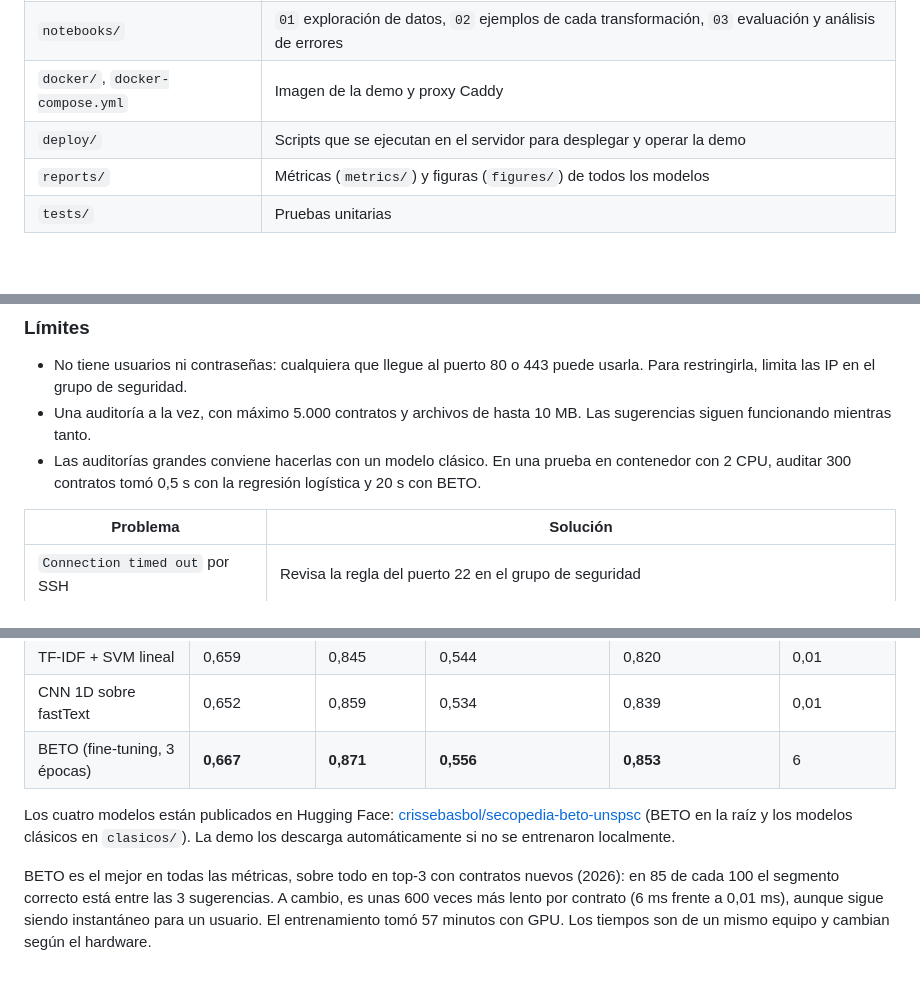
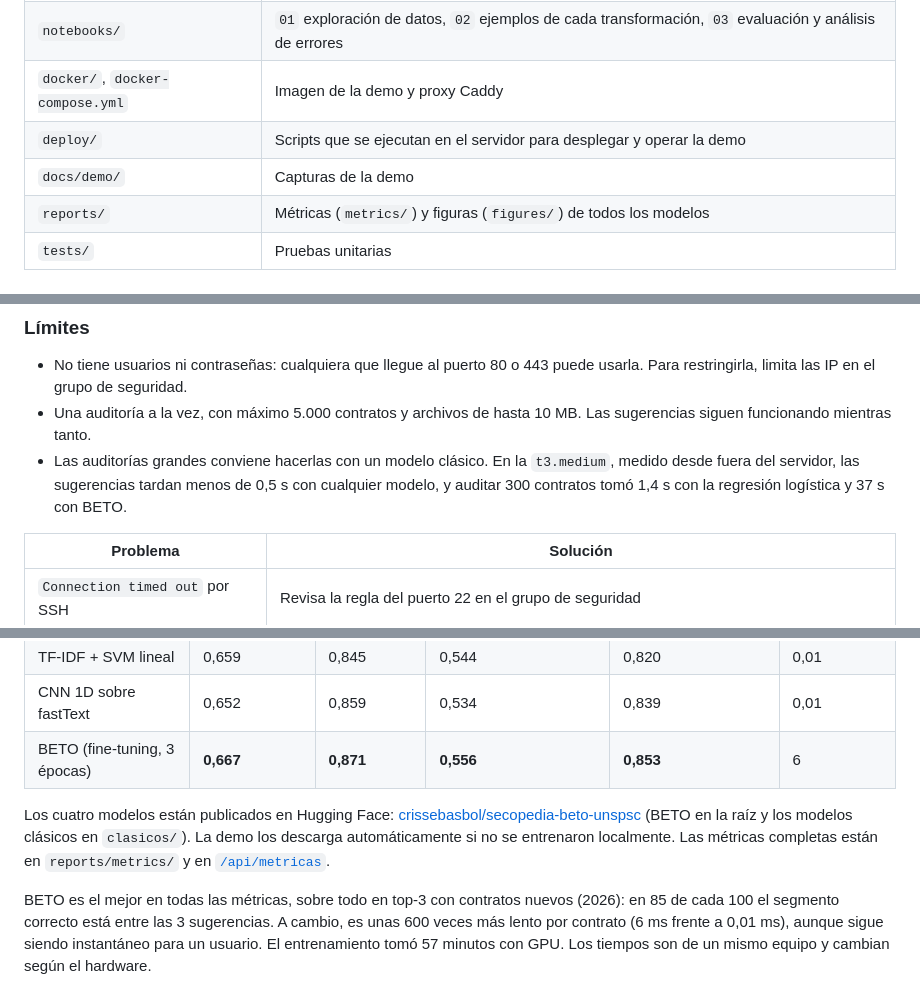
Before and after one commit to crissebasbol/nlp-course, a Markdown page: proyecto/README.md, 3 parts joined by grey strips. Drawn GitHub-style; blank space fills up the shorter version.

```diff
--- a/proyecto/README.md
+++ b/proyecto/README.md
@@ -43,6 +59,7 @@ Los municipios y departamentos se cambian por `<LUGAR>` para que el modelo apren
 | `notebooks/` | `01` exploración de datos, `02` ejemplos de cada transformación, `03` evaluación y análisis de errores |
 | `docker/`, `docker-compose.yml` | Imagen de la demo y proxy Caddy |
 | `deploy/` | Scripts que se ejecutan en el servidor para desplegar y operar la demo |
+| `docs/demo/` | Capturas de la demo |
 | `reports/` | Métricas (`metrics/`) y figuras (`figures/`) de todos los modelos |
 | `tests/` | Pruebas unitarias |
 
@@ -190,7 +207,7 @@ La demo vuelve a arrancar sola si se reinicia el servidor. `deploy/detener.sh` n
 
 - No tiene usuarios ni contraseñas: cualquiera que llegue al puerto 80 o 443 puede usarla. Para restringirla, limita las IP en el grupo de seguridad.
 - Una auditoría a la vez, con máximo 5.000 contratos y archivos de hasta 10 MB. Las sugerencias siguen funcionando mientras tanto.
-- Las auditorías grandes conviene hacerlas con un modelo clásico. En una prueba en contenedor con 2 CPU, auditar 300 contratos tomó 0,5 s con la regresión logística y 20 s con BETO.
+- Las auditorías grandes conviene hacerlas con un modelo clásico. En la `t3.medium`, medido desde fuera del servidor, las sugerencias tardan menos de 0,5 s con cualquier modelo, y auditar 300 contratos tomó 1,4 s con la regresión logística y 37 s con BETO.
 
 | Problema | Solución |
 |---|---|
@@ -212,7 +229,7 @@ SECOP II - Contratos Electrónicos, publicado por Colombia Compra Eficiente en d
 | CNN 1D sobre fastText | 0,652 | 0,859 | 0,534 | 0,839 | 0,01 |
 | BETO (fine-tuning, 3 épocas) | **0,667** | **0,871** | **0,556** | **0,853** | 6 |
 
-Los cuatro modelos están publicados en Hugging Face: [crissebasbol/secopedia-beto-unspsc](https://huggingface.co/crissebasbol/secopedia-beto-unspsc) (BETO en la raíz y los modelos clásicos en `clasicos/`). La demo los descarga automáticamente si no se entrenaron localmente.
+Los cuatro modelos están publicados en Hugging Face: [crissebasbol/secopedia-beto-unspsc](https://huggingface.co/crissebasbol/secopedia-beto-unspsc) (BETO en la raíz y los modelos clásicos en `clasicos/`). La demo los descarga automáticamente si no se entrenaron localmente. Las métricas completas están en `reports/metrics/` y en [`/api/metricas`](http://54.167.29.15/api/metricas).
 
 BETO es el mejor en todas las métricas, sobre todo en top-3 con contratos nuevos (2026): en 85 de cada 100 el segmento correcto está entre las 3 sugerencias. A cambio, es unas 600 veces más lento por contrato (6 ms frente a 0,01 ms), aunque sigue siendo instantáneo para un usuario. El entrenamiento tomó 57 minutos con GPU. Los tiempos son de un mismo equipo y cambian según el hardware.
 
```
Also changed, not shown: other parts of proyecto/README.md (+16 -0 lines), proyecto/docs/demo/auditar.png (added), proyecto/docs/demo/sugerir.png (added).
